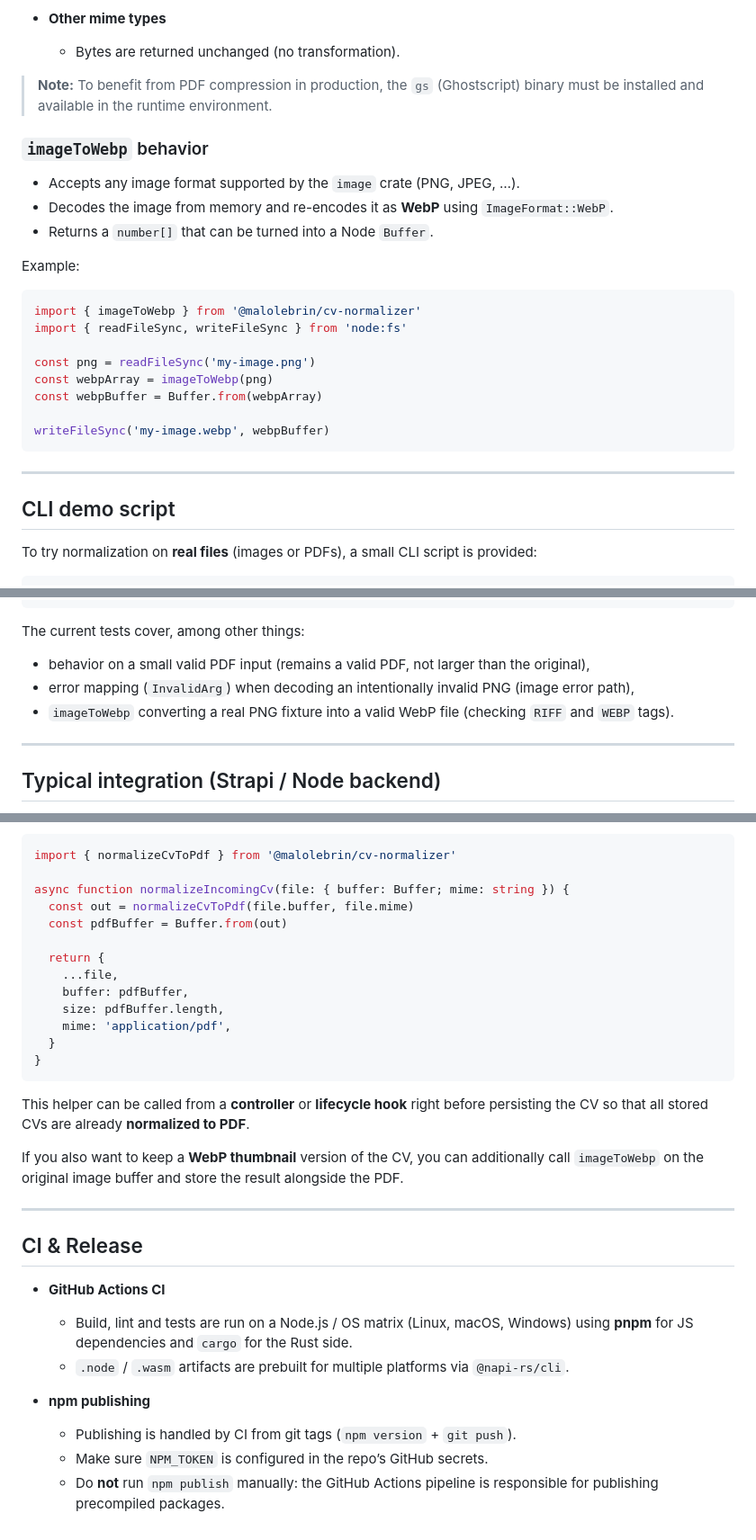
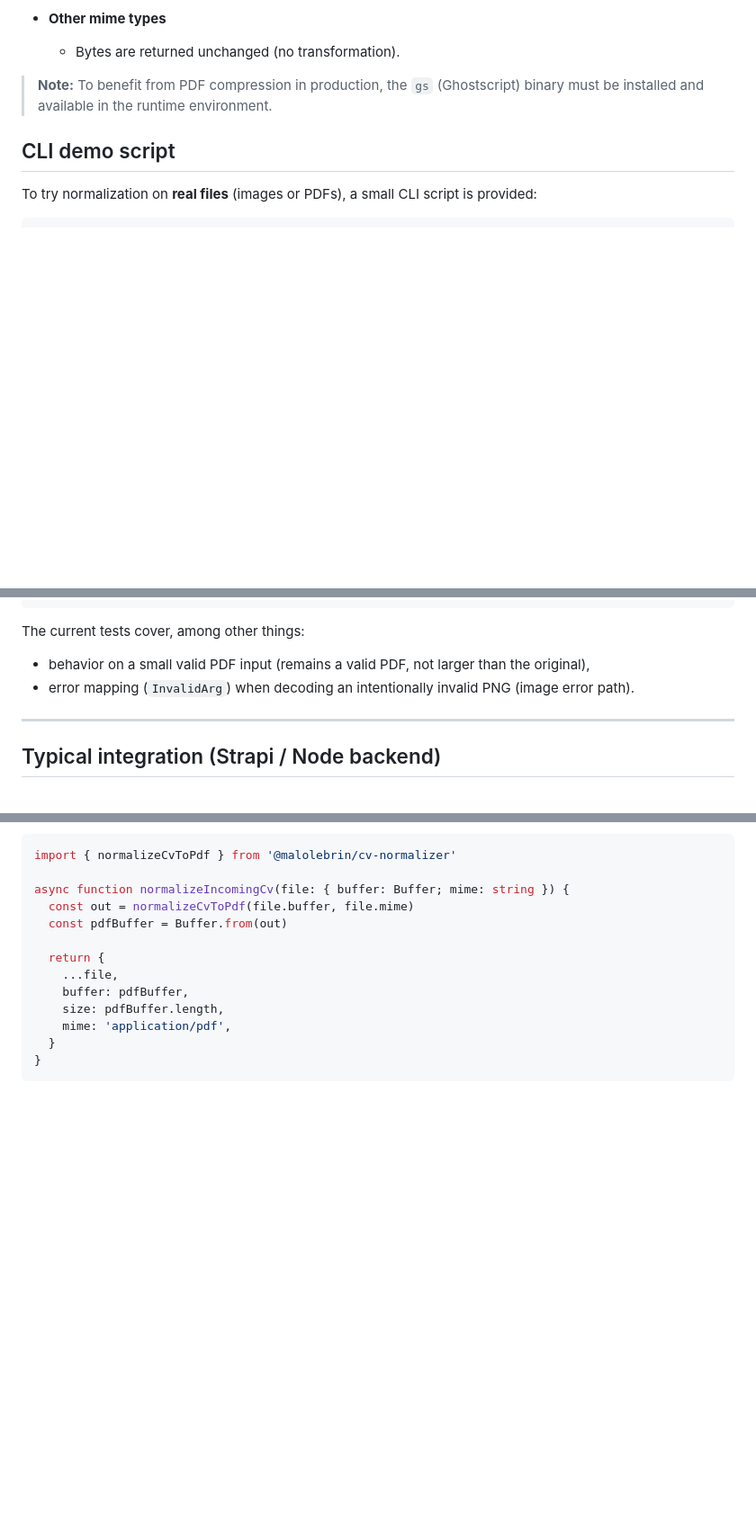
Before and after one commit to MaloLebrin/cv-normalizer, a Markdown page: README.md, 3 parts joined by grey strips. Shown: that part at 90% size. GitHub-like rendering; blank space fills up the shorter version.

Commit message:
Refactor README.md to remove `imageToWebp` function details and streamline documentation. Clarified API usage examples and updated sections related to PDF and image processing.

````diff
--- a/README.md
+++ b/README.md
@@ -78,27 +70,6 @@ const webpBuffer = Buffer.from(webpArray)
   - Bytes are returned unchanged (no transformation).
 
 > **Note:** To benefit from PDF compression in production, the `gs` (Ghostscript) binary must be installed and available in the runtime environment.
-
-### `imageToWebp` behavior
-
-- Accepts any image format supported by the `image` crate (PNG, JPEG, …).
-- Decodes the image from memory and re-encodes it as **WebP** using `ImageFormat::WebP`.
-- Returns a `number[]` that can be turned into a Node `Buffer`.
-
-Example:
-
-```ts
-import { imageToWebp } from '@malolebrin/cv-normalizer'
-import { readFileSync, writeFileSync } from 'node:fs'
-
-const png = readFileSync('my-image.png')
-const webpArray = imageToWebp(png)
-const webpBuffer = Buffer.from(webpArray)
-
-writeFileSync('my-image.webp', webpBuffer)
-```
-
----
 
 ## CLI demo script
 
@@ -168,8 +139,7 @@ pnpm format
 The current tests cover, among other things:
 
 - behavior on a small valid PDF input (remains a valid PDF, not larger than the original),
-- error mapping (`InvalidArg`) when decoding an intentionally invalid PNG (image error path),
-- `imageToWebp` converting a real PNG fixture into a valid WebP file (checking `RIFF` and `WEBP` tags).
+- error mapping (`InvalidArg`) when decoding an intentionally invalid PNG (image error path).
 
 ---
 
@@ -192,20 +162,3 @@ async function normalizeIncomingCv(file: { buffer: Buffer; mime: string }) {
   }
 }
 ```
-
-This helper can be called from a **controller** or **lifecycle hook** right before persisting the CV so that all stored CVs are already **normalized to PDF**.
-
-If you also want to keep a **WebP thumbnail** version of the CV, you can additionally call `imageToWebp` on the original image buffer and store the result alongside the PDF.
-
----
-
-## CI & Release
-
-- **GitHub Actions CI**
-  - Build, lint and tests are run on a Node.js / OS matrix (Linux, macOS, Windows) using **pnpm** for JS dependencies and `cargo` for the Rust side.
-  - `.node` / `.wasm` artifacts are prebuilt for multiple platforms via `@napi-rs/cli`.
-
-- **npm publishing**
-  - Publishing is handled by CI from git tags (`npm version` + `git push`).
-  - Make sure `NPM_TOKEN` is configured in the repo’s GitHub secrets.
-  - Do **not** run `npm publish` manually: the GitHub Actions pipeline is responsible for publishing precompiled packages.
````
Also changed, not shown: other parts of README.md (+2 -10 lines).
